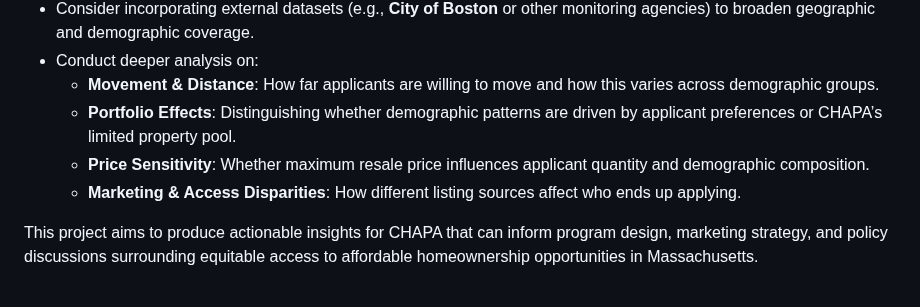
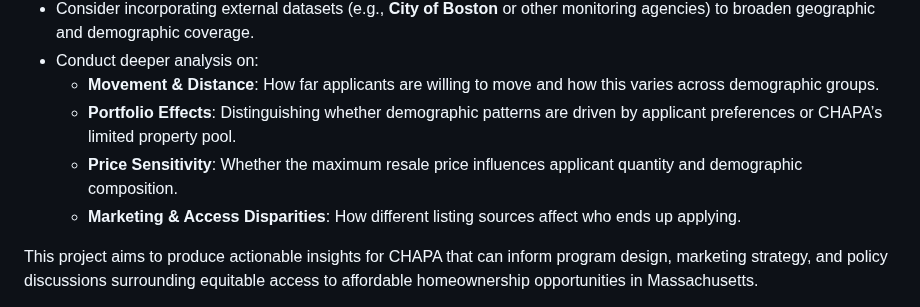
Before and after one commit to BU-Spark/pitne-affordable-housing-efficacy, a Markdown page: fa25-team-a/README.md, the part around one of its changes. GitHub-like rendering.

Commit message:
Fix links and improve README formatting

```diff
--- a/fa25-team-a/README.md
+++ b/fa25-team-a/README.md
@@ -43,7 +43,7 @@ The Fall 2025 project shifts toward explaining the *why* and *how* behind these
 - Conduct deeper analysis on:
   - **Movement & Distance**: How far applicants are willing to move and how this varies across demographic groups.
   - **Portfolio Effects**: Distinguishing whether demographic patterns are driven by applicant preferences or CHAPA’s limited property pool.
-  - **Price Sensitivity**: Whether maximum resale price influences applicant quantity and demographic composition.
+  - **Price Sensitivity**: Whether the maximum resale price influences applicant quantity and demographic composition.
   - **Marketing & Access Disparities**: How different listing sources affect who ends up applying.
 
 This project aims to produce actionable insights for CHAPA that can inform program design, marketing strategy, and policy discussions surrounding equitable access to affordable homeownership opportunities in Massachusetts.
```
Also changed, not shown: other parts of fa25-team-a/README.md (+2 -2 lines).
